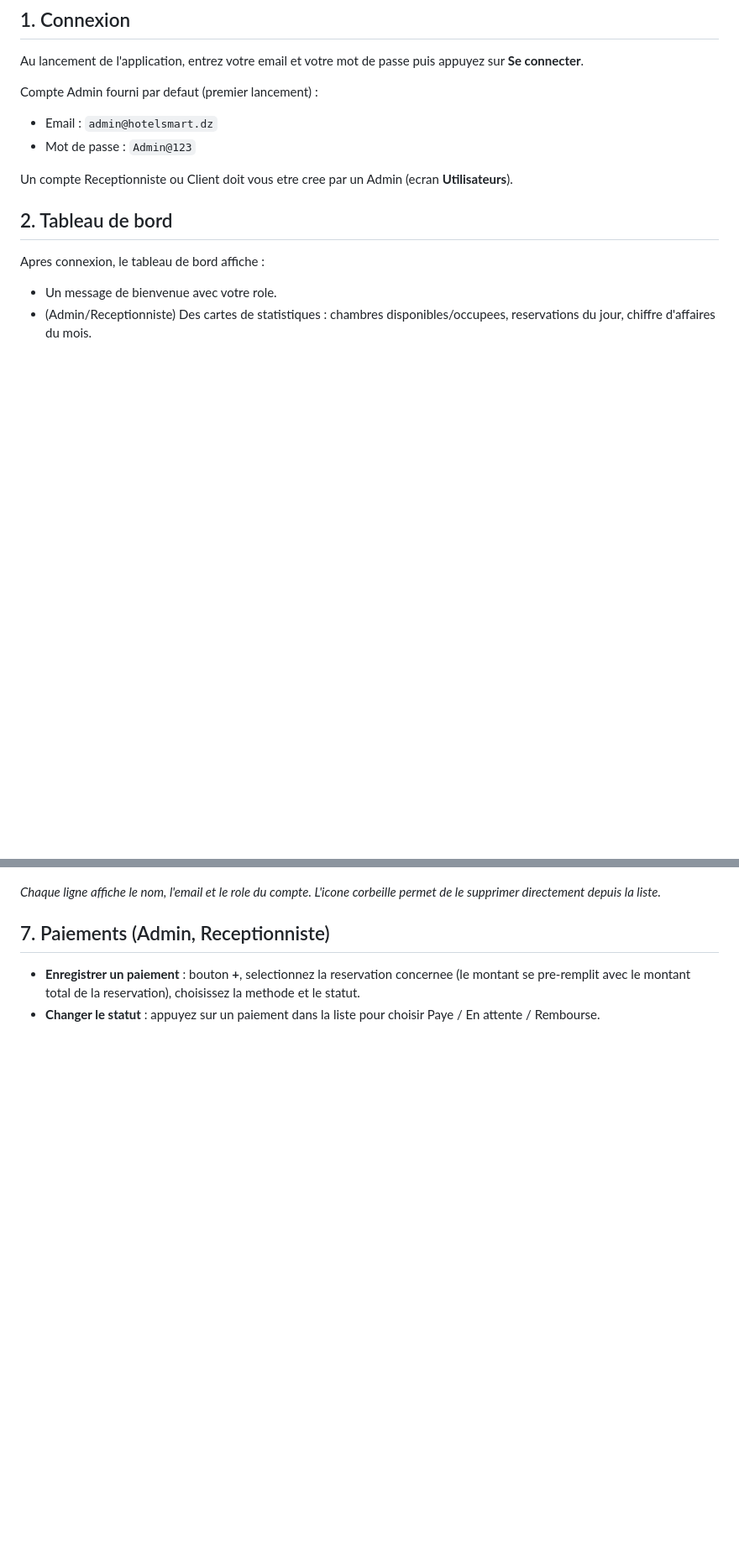
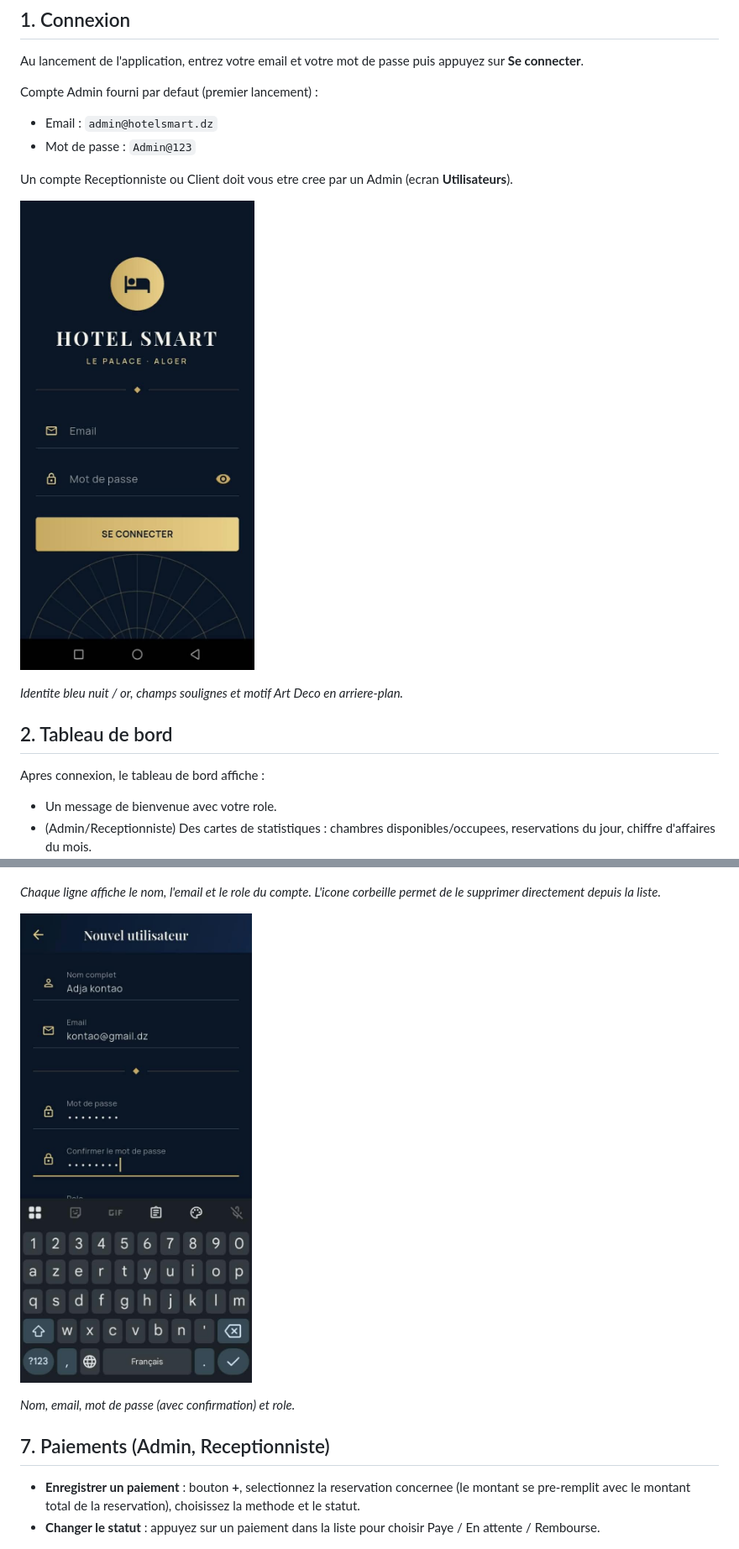
Before and after one commit to Aissata-Tounkara/hotel_smart, a Markdown page: docs/manuel_utilisateur.md, 2 parts joined by grey strips. Shown at 84% size. Drawn GitHub-style; pictures changed too: docs/screenshots/01-connexion.png (added), docs/screenshots/06-utilisateur-nouveau-formulaire.png (added); blank space fills up the shorter version.

```diff
--- a/docs/manuel_utilisateur.md
+++ b/docs/manuel_utilisateur.md
@@ -11,6 +11,11 @@ Compte Admin fourni par defaut (premier lancement) :
 
 Un compte Receptionniste ou Client doit vous etre cree par un Admin
 (ecran **Utilisateurs**).
+
+![Ecran de connexion](screenshots/01-connexion.png)
+
+*Identite bleu nuit / or, champs soulignes et motif Art Deco en
+arriere-plan.*
 
 ## 2. Tableau de bord
 
@@ -109,6 +114,10 @@ description.*
 *Chaque ligne affiche le nom, l'email et le role du compte. L'icone
 corbeille permet de le supprimer directement depuis la liste.*
 
+![Formulaire de nouvel utilisateur](screenshots/06-utilisateur-nouveau-formulaire.png)
+
+*Nom, email, mot de passe (avec confirmation) et role.*
+
 ## 7. Paiements (Admin, Receptionniste)
 
 - **Enregistrer un paiement** : bouton **+**, selectionnez la
```
Also changed, not shown: docs/screenshots/diagramme_cas_utilisation.png (added), docs/screenshots/diagramme_classes.png (added), 3 other files.
